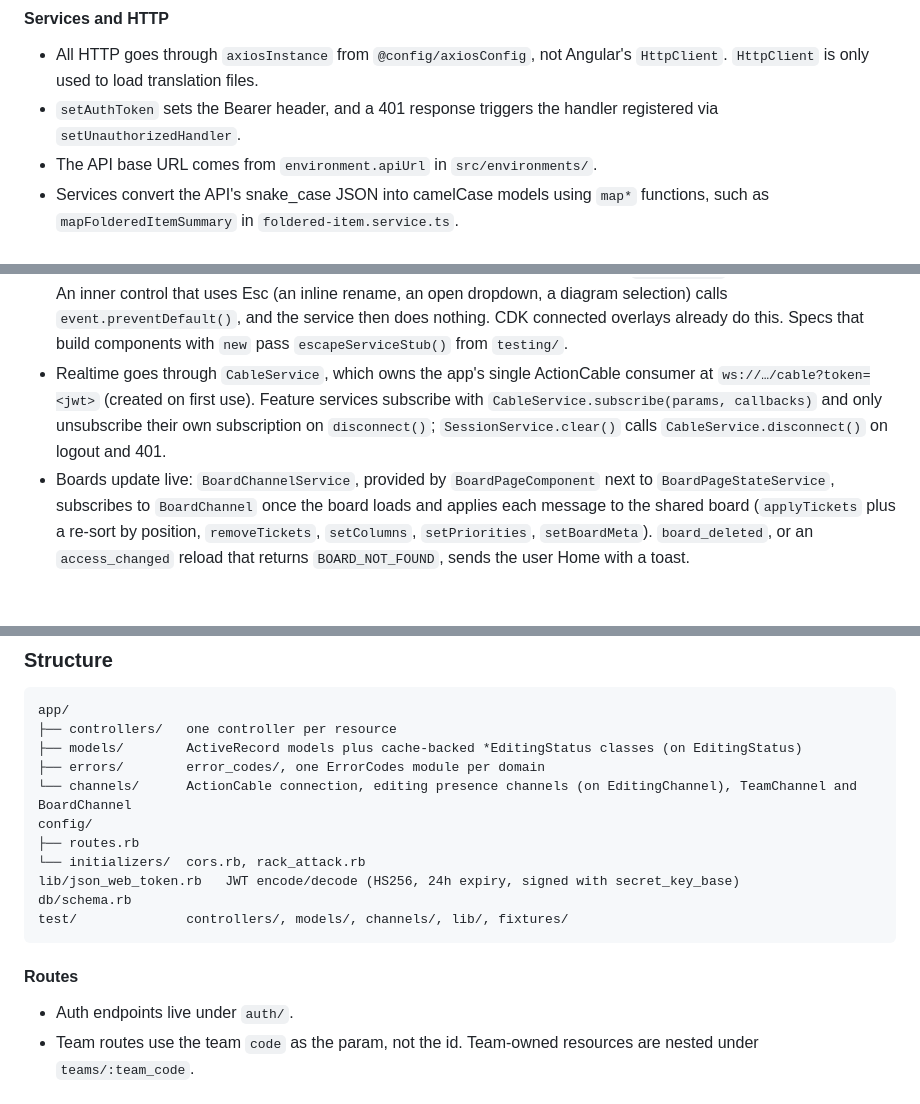
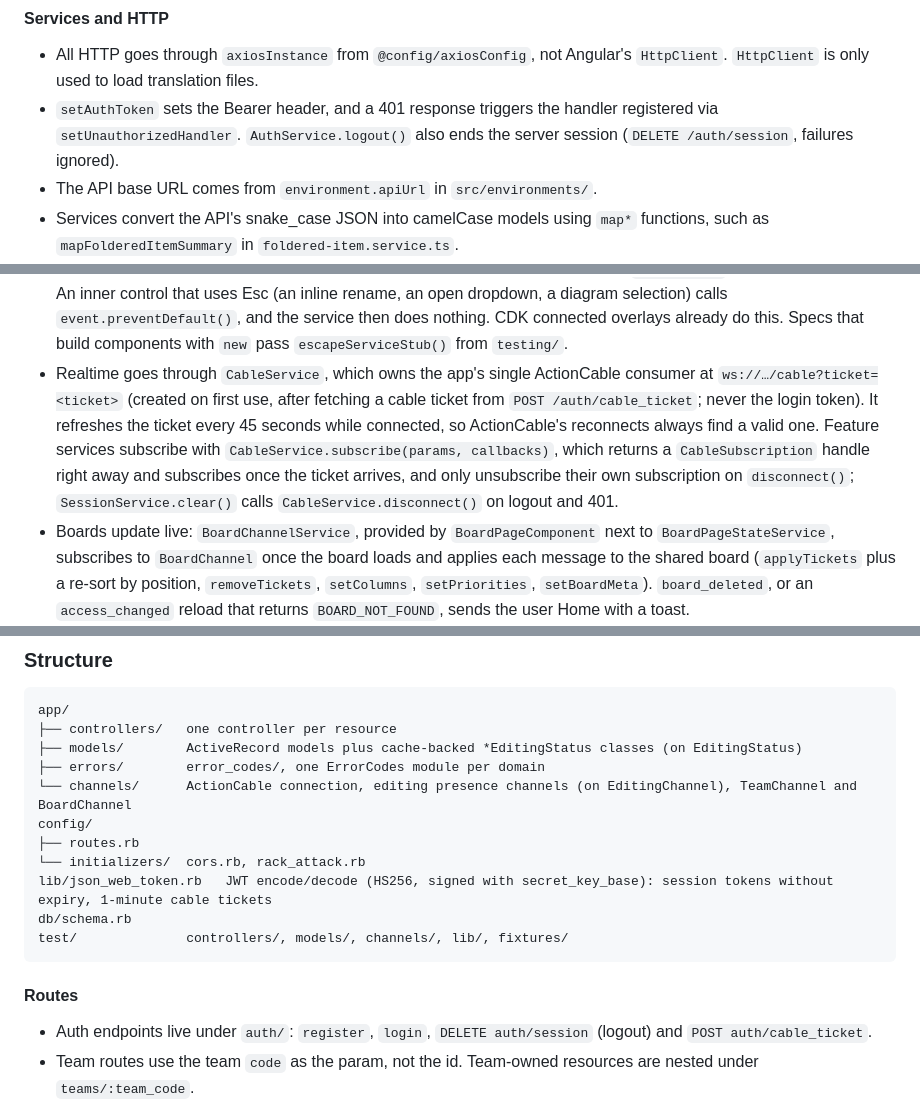
Before and after one commit to Edgars-Skrabins/notean, a Markdown page: CLAUDE.md, 3 parts joined by grey strips. GitHub-like rendering; blank space fills up the shorter version.

Commit message:
Document session hardening

````diff
--- a/CLAUDE.md
+++ b/CLAUDE.md
@@ -117,7 +117,7 @@ src/environments/             environment.ts (apiUrl)
 
 #### Services and HTTP
 - All HTTP goes through `axiosInstance` from `@config/axiosConfig`, not Angular's `HttpClient`. `HttpClient` is only used to load translation files.
-- `setAuthToken` sets the Bearer header, and a 401 response triggers the handler registered via `setUnauthorizedHandler`.
+- `setAuthToken` sets the Bearer header, and a 401 response triggers the handler registered via `setUnauthorizedHandler`. `AuthService.logout()` also ends the server session (`DELETE /auth/session`, failures ignored).
 - The API base URL comes from `environment.apiUrl` in `src/environments/`.
 - Services convert the API's snake_case JSON into camelCase models using `map*` functions, such as `mapFolderedItemSummary` in `foldered-item.service.ts`.
 - Service methods return `Result<T, E>` from `@models/result.model`: `{ success: true, ...payload }` or `{ success: false, code }`, where `code` is one of the error codes the request can return. Wrap requests in `apiRequest` from `@utils/apiRequest`, which maps the success data and turns failures into a code via `toErrorResult`.
@@ -133,7 +133,7 @@ src/environments/             environment.ts (apiUrl)
 - The header's project selector is backed by `ProjectFilterService`, which stores the choice per team (`selectedProject:<team>`, falling back to All). Lists, the sidebar boards, Favorites and My Work follow it; pass its value to the API with `projectQuery` from `@utils/projectQuery`, and new items default to the selected project.
 - The header's `GlobalSearchComponent` searches the whole team through `SearchService` (`GET /teams/:team_code/search`). It follows the project selector, opens with `/`, and shows its results in a CDK overlay panel grouped by type.
 - Esc goes through `EscapeService`, a stack of layers with one `document` keydown listener. Dialogs, the item and ticket popups, and the Settings, Profile, Manage team, Switch team and project pages `push` a handler in `ngOnInit` (dialogs cancel, popups close, pages go back) and call the returned unregister function in `ngOnDestroy`; only the top one runs. An inner control that uses Esc (an inline rename, an open dropdown, a diagram selection) calls `event.preventDefault()`, and the service then does nothing. CDK connected overlays already do this. Specs that build components with `new` pass `escapeServiceStub()` from `testing/`.
-- Realtime goes through `CableService`, which owns the app's single ActionCable consumer at `ws://…/cable?token=<jwt>` (created on first use). Feature services subscribe with `CableService.subscribe(params, callbacks)` and only unsubscribe their own subscription on `disconnect()`; `SessionService.clear()` calls `CableService.disconnect()` on logout and 401.
+- Realtime goes through `CableService`, which owns the app's single ActionCable consumer at `ws://…/cable?ticket=<ticket>` (created on first use, after fetching a cable ticket from `POST /auth/cable_ticket`; never the login token). It refreshes the ticket every 45 seconds while connected, so ActionCable's reconnects always find a valid one. Feature services subscribe with `CableService.subscribe(params, callbacks)`, which returns a `CableSubscription` handle right away and subscribes once the ticket arrives, and only unsubscribe their own subscription on `disconnect()`; `SessionService.clear()` calls `CableService.disconnect()` on logout and 401.
 - Boards update live: `BoardChannelService`, provided by `BoardPageComponent` next to `BoardPageStateService`, subscribes to `BoardChannel` once the board loads and applies each message to the shared board (`applyTickets` plus a re-sort by position, `removeTickets`, `setColumns`, `setPriorities`, `setBoardMeta`). `board_deleted`, or an `access_changed` reload that returns `BOARD_NOT_FOUND`, sends the user Home with a toast. `BoardPageStateService.remoteChanges$` tells the ticket popup about remote changes (with any ticket descriptions); the popup refreshes fields that aren't being edited, takes the remote `lockVersion` unless a typed draft is kept (so saving that draft goes through the conflict check), and closes with a toast when its ticket disappears.
 - Team feature flags (`pagesEnabled`, `diagramsEnabled`, `boardsEnabled` on `Team`, mapped by `mapTeam`) are read through `TeamService.features$` and `isFeatureEnabled`. `TeamChannelService`, connected from `DashboardComponent` (and from Manage team, which sits outside it), applies `features_changed` broadcasts, sends a member removed from the active team to team selection with a toast on `member_removed`, and emits `membersChanged$` (which Manage team reloads on) for `members_changed` and other members' removal, and the dashboard sends members on a just-disabled feature's screen to Home with a toast. A `FEATURE_DISABLED` 403 reloads the session (`setFeatureDisabledHandler`). Hide a disabled feature's UI with `features$`.
 
@@ -180,13 +180,13 @@ app/
 config/
 ├── routes.rb
 └── initializers/  cors.rb, rack_attack.rb
-lib/json_web_token.rb   JWT encode/decode (HS256, 24h expiry, signed with secret_key_base)
+lib/json_web_token.rb   JWT encode/decode (HS256, signed with secret_key_base): session tokens without expiry, 1-minute cable tickets
 db/schema.rb
 test/              controllers/, models/, channels/, lib/, fixtures/
 ```
 
 #### Routes
-- Auth endpoints live under `auth/`.
+- Auth endpoints live under `auth/`: `register`, `login`, `DELETE auth/session` (logout) and `POST auth/cable_ticket`.
 - Team routes use the team `code` as the param, not the id. Team-owned resources are nested under `teams/:team_code`.
 - `GET /teams/:team_code/search` (`SearchController`) searches projects, pages, diagrams, boards and tickets the user can see. Without `type` it returns 5 results per section; with `type` and `offset` it returns the next 10 of one section.
 - `MembersController` handles `DELETE /teams/:code/members/:user_id` (owner, or admin on a `user`), `PATCH /teams/:code/members/:user_id/role` (owner, `user` ↔ `admin`), `POST /teams/:code/transfer_ownership` (owner; the old owner becomes `admin`) and `POST /teams/:code/leave` (anyone but the owner). Remove, role and transfer respond with the active members.
````
Also changed, not shown: other parts of CLAUDE.md (+3 -2 lines), specs/shared/session-hardening.spec.md (+12 -11 lines).
